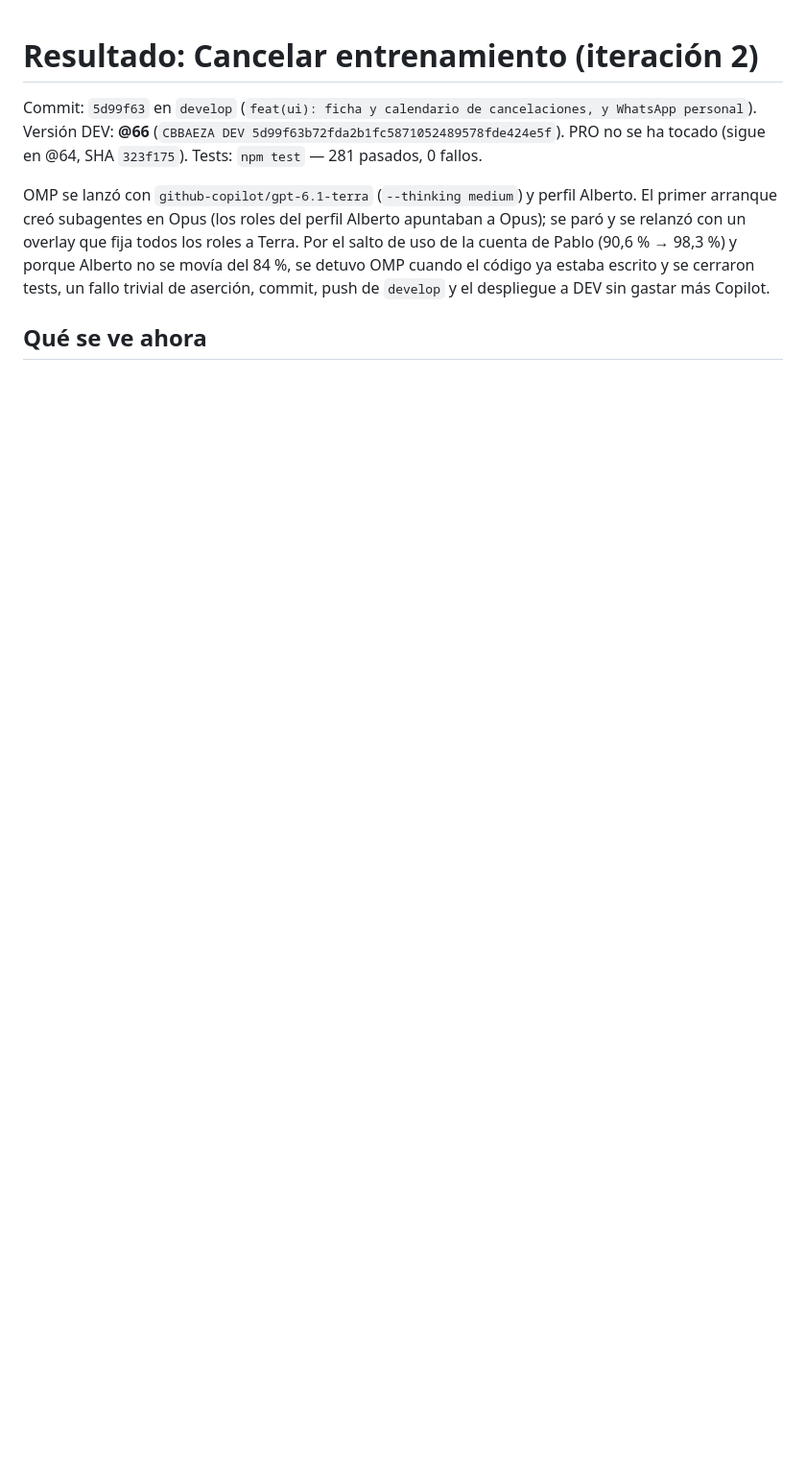
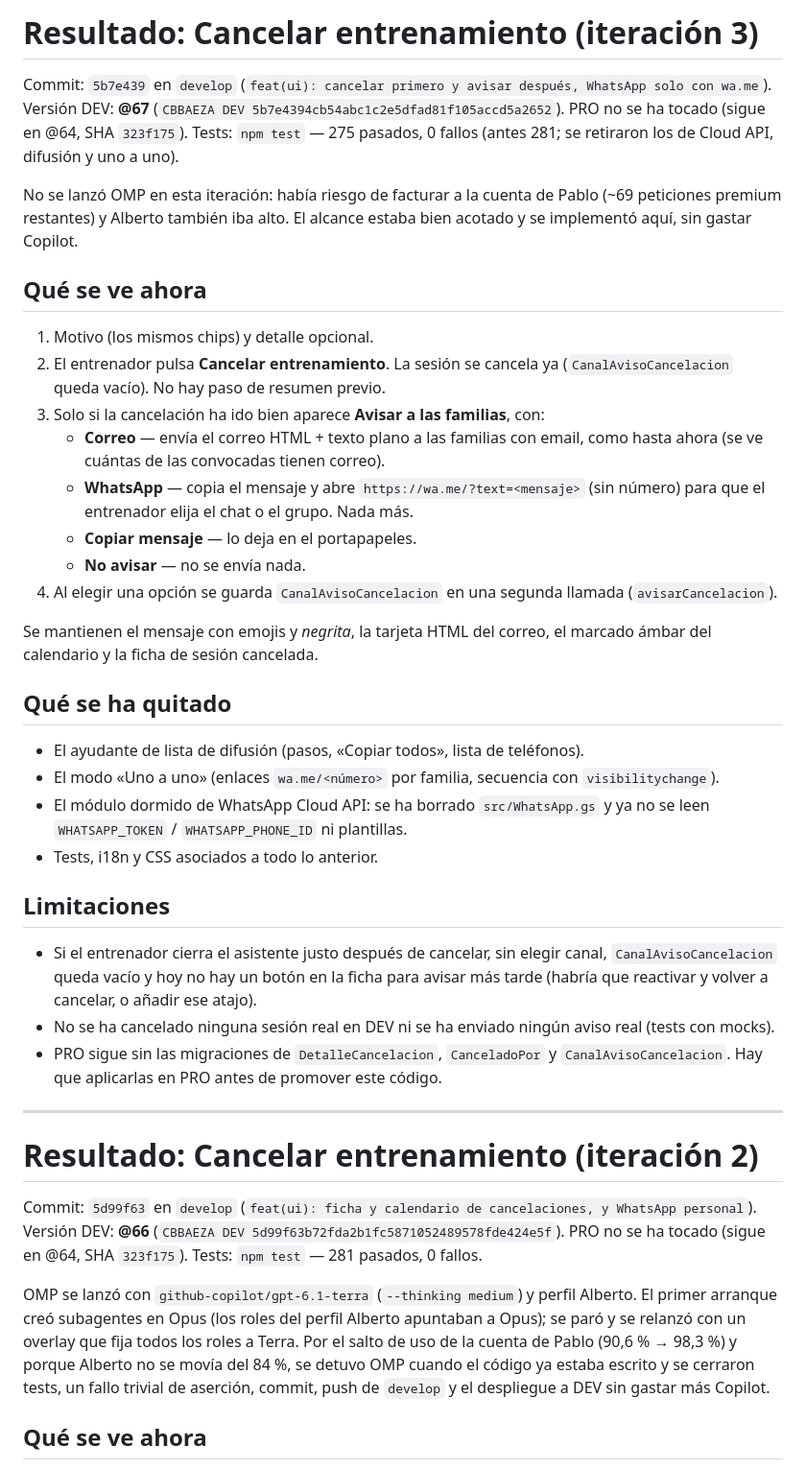
Before and after one commit to pablo-valverde-Nter/Asistencia-CB-Baeza, a Markdown page: RESULTADO-cancelar.md, the part around the change. Shown at 96% size. GitHub-like rendering; blank space fills up the shorter version.

Commit message:
docs: resultado de cancelar primero y avisar después (DEV @67)

```diff
--- a/RESULTADO-cancelar.md
+++ b/RESULTADO-cancelar.md
@@ -1,3 +1,40 @@
+# Resultado: Cancelar entrenamiento (iteración 3)
+
+Commit: `5b7e439` en `develop` (`feat(ui): cancelar primero y avisar después, WhatsApp solo con wa.me`).
+Versión DEV: **@67** (`CBBAEZA DEV 5b7e4394cb54abc1c2e5dfad81f105accd5a2652`).
+PRO no se ha tocado (sigue en @64, SHA `323f175`).
+Tests: `npm test` — 275 pasados, 0 fallos (antes 281; se retiraron los de Cloud API, difusión y uno a uno).
+
+No se lanzó OMP en esta iteración: había riesgo de facturar a la cuenta de Pablo (~69 peticiones premium restantes) y Alberto también iba alto. El alcance estaba bien acotado y se implementó aquí, sin gastar Copilot.
+
+## Qué se ve ahora
+
+1. Motivo (los mismos chips) y detalle opcional.
+2. El entrenador pulsa **Cancelar entrenamiento**. La sesión se cancela ya (`CanalAvisoCancelacion` queda vacío). No hay paso de resumen previo.
+3. Solo si la cancelación ha ido bien aparece **Avisar a las familias**, con:
+   - **Correo** — envía el correo HTML + texto plano a las familias con email, como hasta ahora (se ve cuántas de las convocadas tienen correo).
+   - **WhatsApp** — copia el mensaje y abre `https://wa.me/?text=<mensaje>` (sin número) para que el entrenador elija el chat o el grupo. Nada más.
+   - **Copiar mensaje** — lo deja en el portapapeles.
+   - **No avisar** — no se envía nada.
+4. Al elegir una opción se guarda `CanalAvisoCancelacion` en una segunda llamada (`avisarCancelacion`).
+
+Se mantienen el mensaje con emojis y *negrita*, la tarjeta HTML del correo, el marcado ámbar del calendario y la ficha de sesión cancelada.
+
+## Qué se ha quitado
+
+- El ayudante de lista de difusión (pasos, «Copiar todos», lista de teléfonos).
+- El modo «Uno a uno» (enlaces `wa.me/<número>` por familia, secuencia con `visibilitychange`).
+- El módulo dormido de WhatsApp Cloud API: se ha borrado `src/WhatsApp.gs` y ya no se leen `WHATSAPP_TOKEN` / `WHATSAPP_PHONE_ID` ni plantillas.
+- Tests, i18n y CSS asociados a todo lo anterior.
+
+## Limitaciones
+
+- Si el entrenador cierra el asistente justo después de cancelar, sin elegir canal, `CanalAvisoCancelacion` queda vacío y hoy no hay un botón en la ficha para avisar más tarde (habría que reactivar y volver a cancelar, o añadir ese atajo).
+- No se ha cancelado ninguna sesión real en DEV ni se ha enviado ningún aviso real (tests con mocks).
+- PRO sigue sin las migraciones de `DetalleCancelacion`, `CanceladoPor` y `CanalAvisoCancelacion`. Hay que aplicarlas en PRO antes de promover este código.
+
+---
+
 # Resultado: Cancelar entrenamiento (iteración 2)
 
 Commit: `5d99f63` en `develop` (`feat(ui): ficha y calendario de cancelaciones, y WhatsApp personal`).
```
